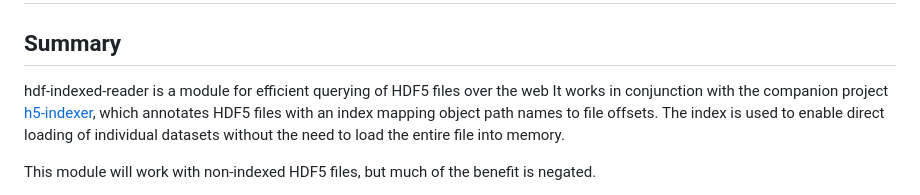
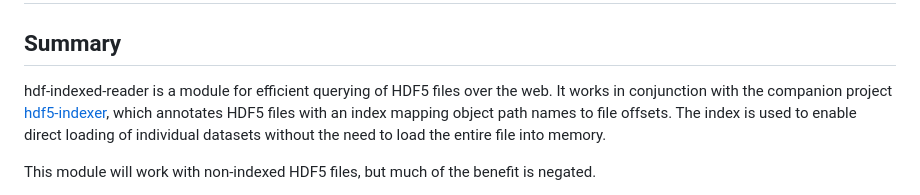
Before and after one commit to jrobinso/hdf5-indexed-reader, a Markdown page: README.md, the part around the change. GitHub-like rendering.

```diff
--- a/README.md
+++ b/README.md
@@ -2,8 +2,8 @@
 
 ## Summary
 
-hdf-indexed-reader is a module for efficient querying of HDF5 files over the web  It works in
-conjunction with the companion project [h5-indexer](https://github.com/jrobinso/h5-indexer), which annotates
+hdf-indexed-reader is a module for efficient querying of HDF5 files over the web.  It works in
+conjunction with the companion project [hdf5-indexer](https://github.com/jrobinso/hdf5-indexer), which annotates
 HDF5 files with an index mapping object path names to file offsets.  The index is used to enable
 direct loading of individual datasets without the need to load the entire file into memory.
 
```
